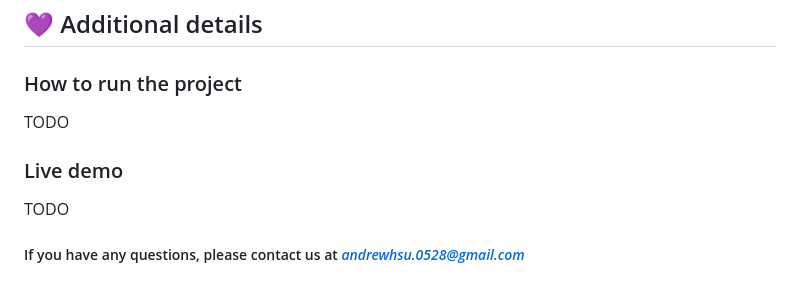
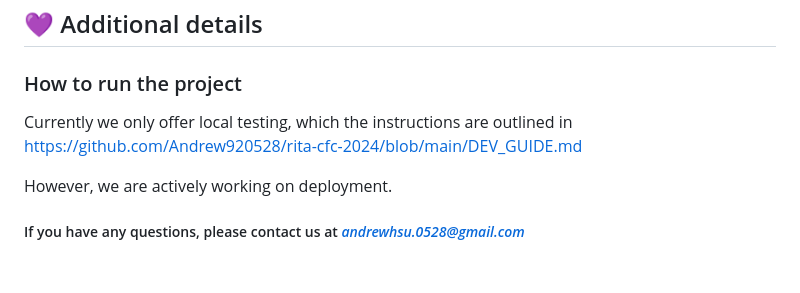
Before and after one commit to Andrew920528/rita-cfc-2024, a Markdown page: README.md, the part around the change. Drawn GitHub-style.

Commit message:
Update Additional Details section of READ.md

```diff
--- a/README.md
+++ b/README.md
@@ -128,10 +128,8 @@ Our long term goal would be to expand our database to support more subjects and
 
 ### How to run the project
 
-TODO
+Currently we only offer local testing, which the instructions are outlined in https://github.com/Andrew920528/rita-cfc-2024/blob/main/DEV_GUIDE.md
 
-### Live demo
-
-TODO
+However, we are actively working on deployment.
 
 ##### If you have any questions, please contact us at *andrewhsu.0528@gmail.com*
```
